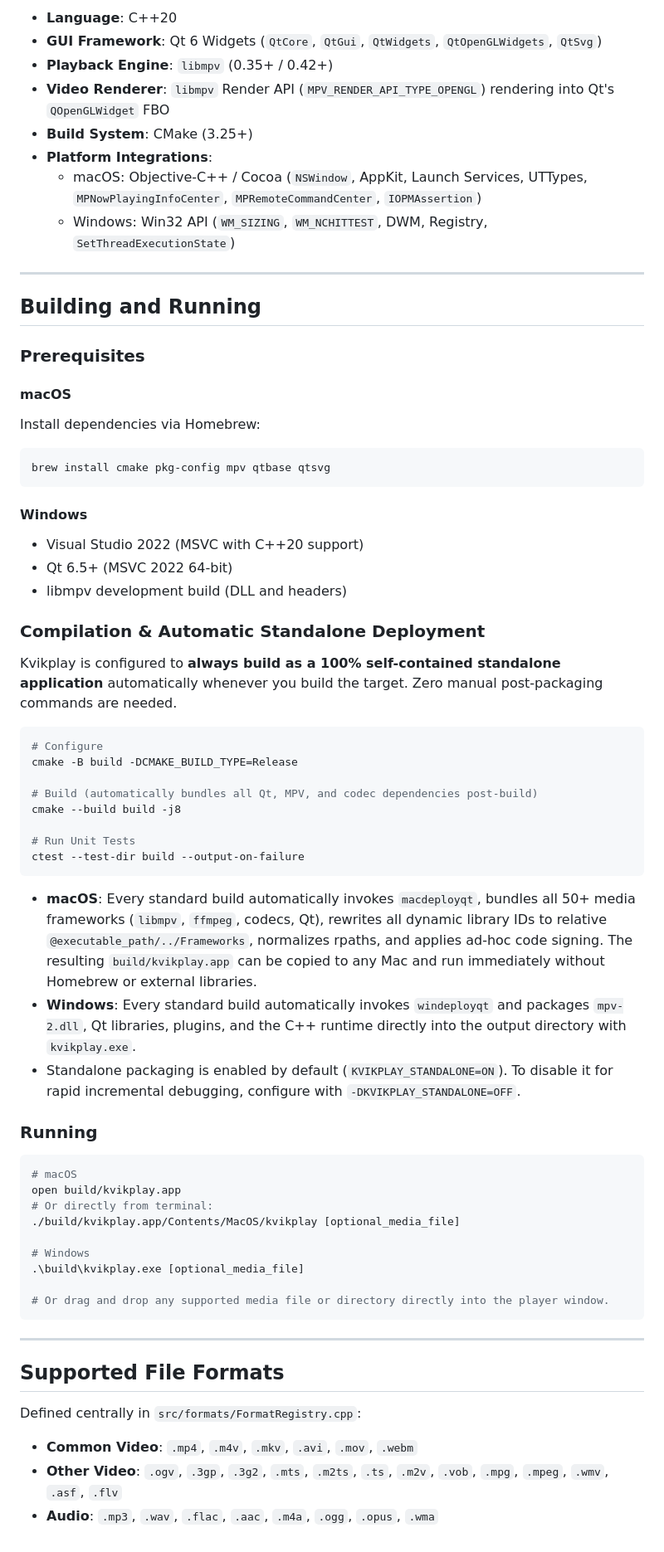
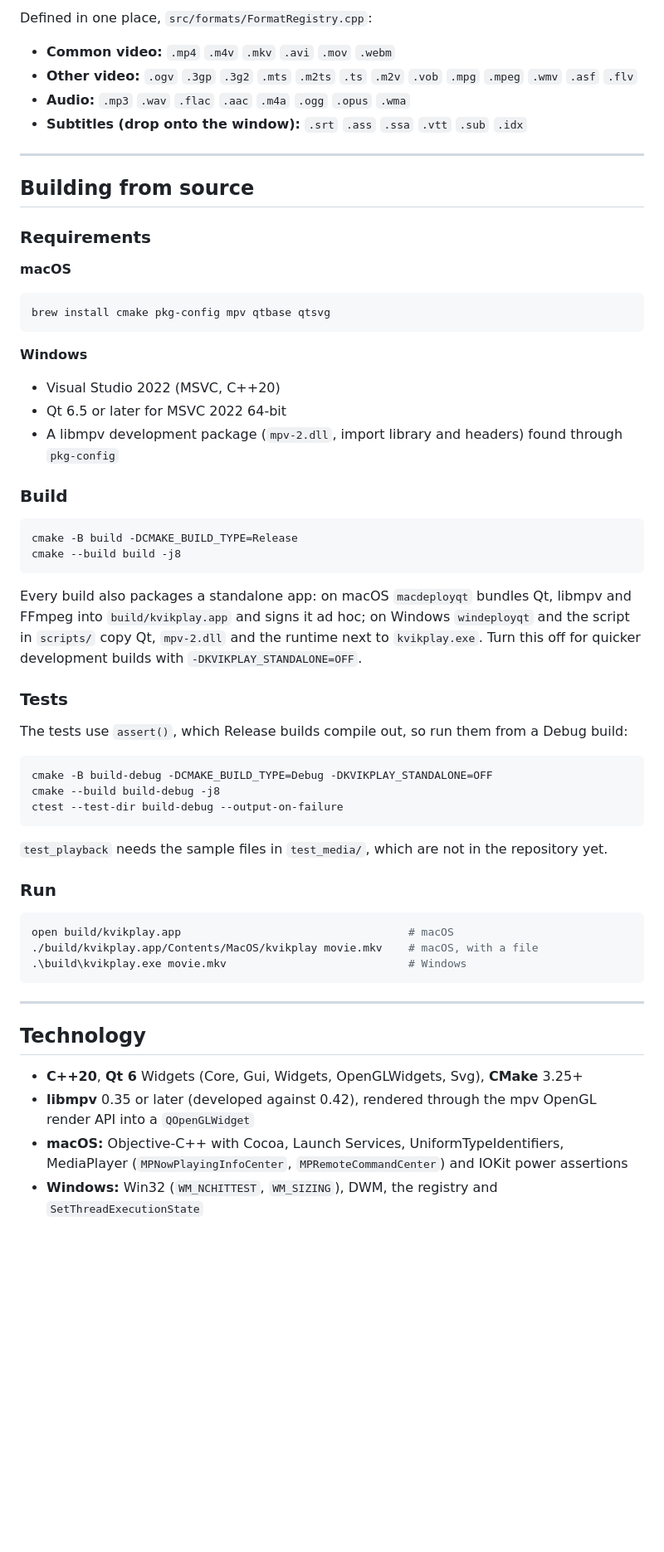
Before and after one commit to jozeta/kvikplay, a Markdown page: README.md, the part around one of its changes. Shown at 83% size. Drawn GitHub-style; blank space fills up the shorter version.

````diff
--- a/README.md
+++ b/README.md
@@ -173,69 +257,66 @@ During normal playback, there is practically no interface chrome—no traditiona
 
-- **Language**: C++20
-- **GUI Framework**: Qt 6 Widgets (`QtCore`, `QtGui`, `QtWidgets`, `QtOpenGLWidgets`, `QtSvg`)
-- **Playback Engine**: `libmpv` (0.35+ / 0.42+)
-- **Video Renderer**: `libmpv` Render API (`MPV_RENDER_API_TYPE_OPENGL`) rendering into Qt's `QOpenGLWidget` FBO
-- **Build System**: CMake (3.25+)
-- **Platform Integrations**:
-  - macOS: Objective-C++ / Cocoa (`NSWindow`, AppKit, Launch Services, UTTypes, `MPNowPlayingInfoCenter`, `MPRemoteCommandCenter`, `IOPMAssertion`)
-  - Windows: Win32 API (`WM_SIZING`, `WM_NCHITTEST`, DWM, Registry, `SetThreadExecutionState`)
+Defined in one place, `src/formats/FormatRegistry.cpp`:
+
+- **Common video:** `.mp4` `.m4v` `.mkv` `.avi` `.mov` `.webm`
+- **Other video:** `.ogv` `.3gp` `.3g2` `.mts` `.m2ts` `.ts` `.m2v` `.vob` `.mpg` `.mpeg` `.wmv` `.asf` `.flv`
+- **Audio:** `.mp3` `.wav` `.flac` `.aac` `.m4a` `.ogg` `.opus` `.wma`
+- **Subtitles (drop onto the window):** `.srt` `.ass` `.ssa` `.vtt` `.sub` `.idx`
 
 ---
 
-## Building and Running
+## Building from source
 
-### Prerequisites
+### Requirements
 
-#### macOS
-Install dependencies via Homebrew:
+**macOS**
 ```bash
 brew install cmake pkg-config mpv qtbase qtsvg
 ```
 
-#### Windows
-- Visual Studio 2022 (MSVC with C++20 support)
-- Qt 6.5+ (MSVC 2022 64-bit)
-- libmpv development build (DLL and headers)
+**Windows**
+- Visual Studio 2022 (MSVC, C++20)
+- Qt 6.5 or later for MSVC 2022 64-bit
+- A libmpv development package (`mpv-2.dll`, import library and headers) found through `pkg-config`
 
-### Compilation & Automatic Standalone Deployment
-
-Kvikplay is configured to **always build as a 100% self-contained standalone application** automatically whenever you build the target. Zero manual post-packaging commands are needed.
+### Build
 
 ```bash
-# Configure
 cmake -B build -DCMAKE_BUILD_TYPE=Release
-
-# Build (automatically bundles all Qt, MPV, and codec dependencies post-build)
 cmake --build build -j8
-
-# Run Unit Tests
-ctest --test-dir build --output-on-failure
 ```
 
-- **macOS**: Every standard build automatically invokes `macdeployqt`, bundles all 50+ media frameworks (`libmpv`, `ffmpeg`, codecs, Qt), rewrites all dynamic library IDs to relative `@executable_path/../Frameworks`, normalizes rpaths, and applies ad-hoc code signing. The resulting `build/kvikplay.app` can be copied to any Mac and run immediately without Homebrew or external libraries.
-- **Windows**: Every standard build automatically invokes `windeployqt` and packages `mpv-2.dll`, Qt libraries, plugins, and the C++ runtime directly into the output directory with `kvikplay.exe`.
-- Standalone packaging is enabled by default (`KVIKPLAY_STANDALONE=ON`). To disable it for rapid incremental debugging, configure with `-DKVIKPLAY_STANDALONE=OFF`.
+Every build also packages a standalone app: on macOS `macdeployqt` bundles Qt, libmpv and FFmpeg
+into `build/kvikplay.app` and signs it ad hoc; on Windows `windeployqt` and the script in `scripts/`
+copy Qt, `mpv-2.dll` and the runtime next to `kvikplay.exe`. Turn this off for quicker development
+builds with `-DKVIKPLAY_STANDALONE=OFF`.
 
-### Running
+### Tests
+
+The tests use `assert()`, which Release builds compile out, so run them from a Debug build:
 
 ```bash
-# macOS
-open build/kvikplay.app
-# Or directly from terminal:
-./build/kvikplay.app/Contents/MacOS/kvikplay [optional_media_file]
+cmake -B build-debug -DCMAKE_BUILD_TYPE=Debug -DKVIKPLAY_STANDALONE=OFF
+cmake --build build-debug -j8
+ctest --test-dir build-debug --output-on-failure
+```
 
-# Windows
-.\build\kvikplay.exe [optional_media_file]
+`test_playback` needs the sample files in `test_media/`, which are not in the repository yet.
 
-# Or drag and drop any supported media file or directory directly into the player window.
+### Run
+
+```bash
+open build/kvikplay.app                                   # macOS
+./build/kvikplay.app/Contents/MacOS/kvikplay movie.mkv    # macOS, with a file
+.\build\kvikplay.exe movie.mkv                            # Windows
 ```
 
 ---
 
-## Supported File Formats
+## Technology
 
-Defined centrally in `src/formats/FormatRegistry.cpp`:
-
-- **Common Video**: `.mp4`, `.m4v`, `.mkv`, `.avi`, `.mov`, `.webm`
-- **Other Video**: `.ogv`, `.3gp`, `.3g2`, `.mts`, `.m2ts`, `.ts`, `.m2v`, `.vob`, `.mpg`, `.mpeg`, `.wmv`, `.asf`, `.flv`
-- **Audio**: `.mp3`, `.wav`, `.flac`, `.aac`, `.m4a`, `.ogg`, `.opus`, `.wma`
+- **C++20**, **Qt 6** Widgets (Core, Gui, Widgets, OpenGLWidgets, Svg), **CMake** 3.25+
+- **libmpv** 0.35 or later (developed against 0.42), rendered through the mpv OpenGL render API
+  into a `QOpenGLWidget`
+- **macOS:** Objective-C++ with Cocoa, Launch Services, UniformTypeIdentifiers, MediaPlayer
+  (`MPNowPlayingInfoCenter`, `MPRemoteCommandCenter`) and IOKit power assertions
+- **Windows:** Win32 (`WM_NCHITTEST`, `WM_SIZING`), DWM, the registry and `SetThreadExecutionState`
````
Also changed, not shown: other parts of README.md (+234 -150 lines), CHANGELOG.md (added, +34 -0 lines), CLAUDE.md (added, +88 -0 lines), SECURITY.md (added, +49 -0 lines), docs/screenshots/inspector.jpg (added), docs/screenshots/menu.jpg (added), docs/screenshots/playback.jpg (added), 2 other files.
